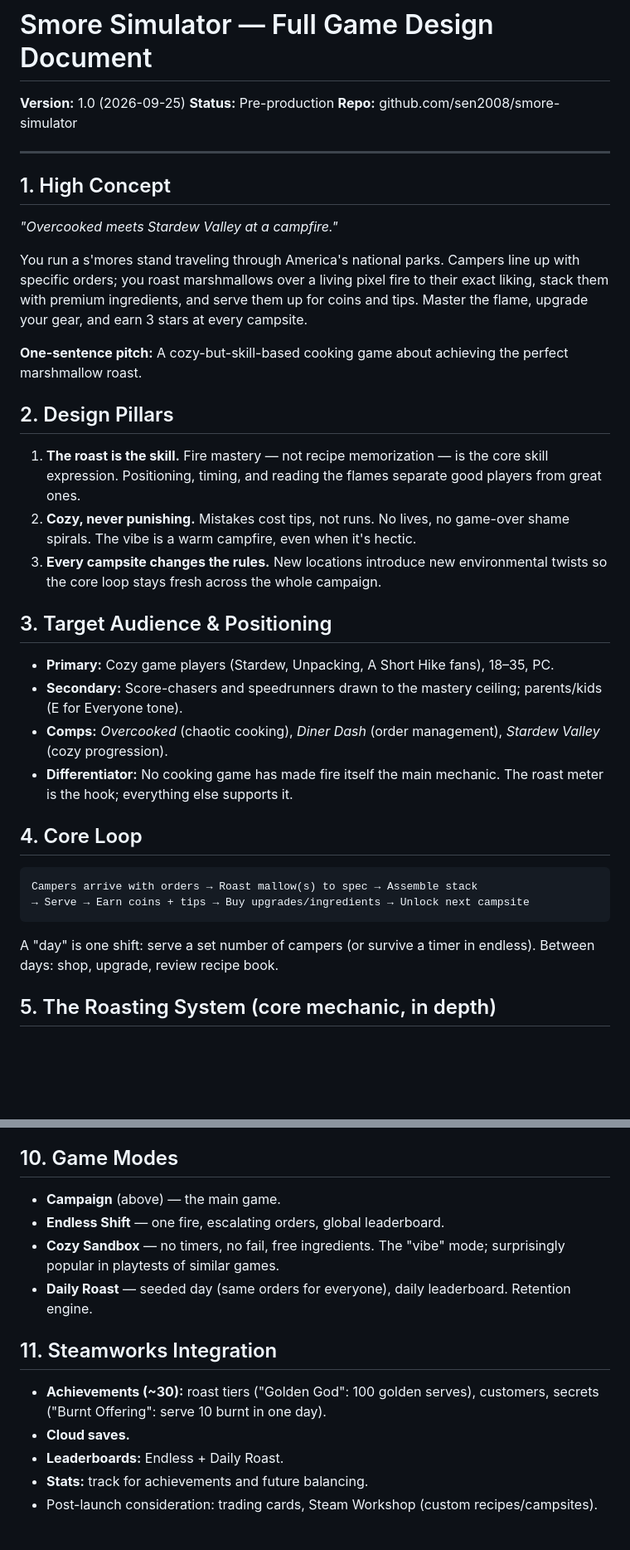
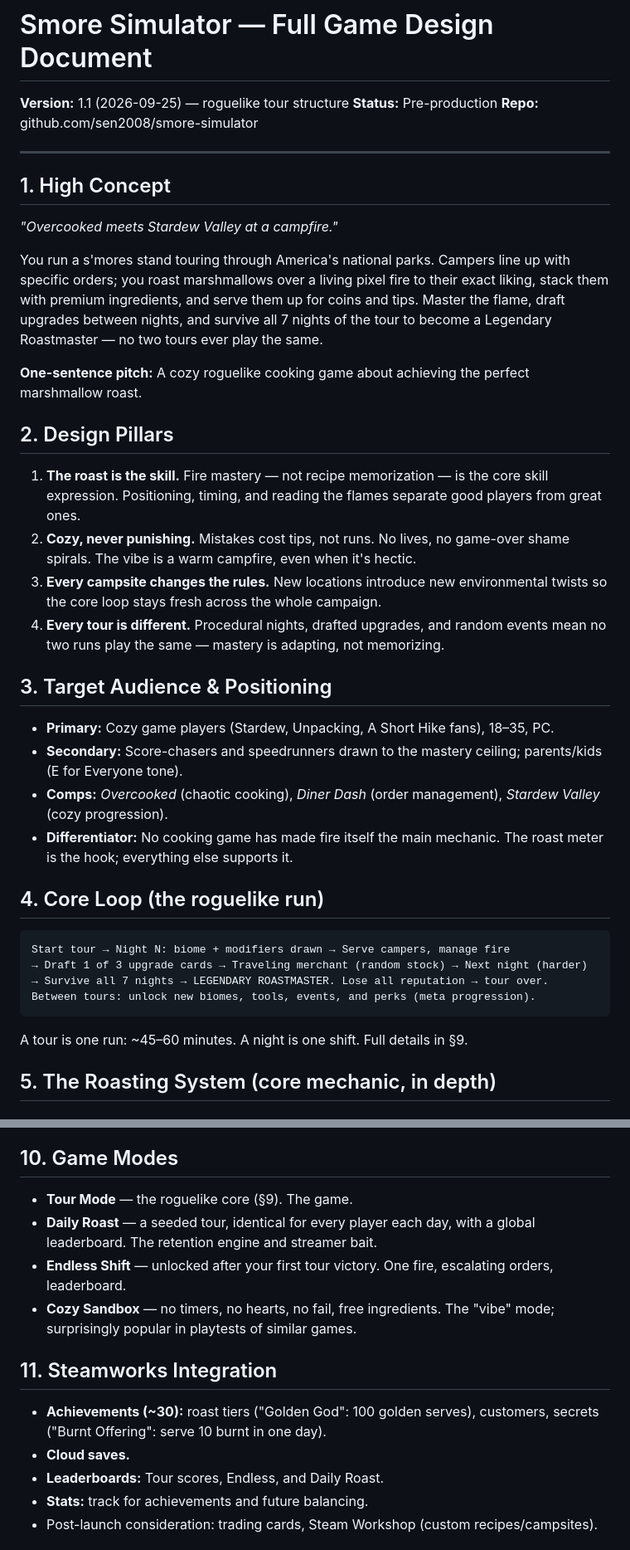
Before and after one commit to sen2008/smore-simulator, a Markdown page: DESIGN.md, 2 parts joined by grey strips. Shown at 83% size. GitHub-like rendering; blank space fills up the shorter version.

````diff
--- a/DESIGN.md
+++ b/DESIGN.md
@@ -1,6 +1,6 @@
 # Smore Simulator — Full Game Design Document
 
-**Version:** 1.0 (2026-09-25)
+**Version:** 1.1 (2026-09-25) — roguelike tour structure
 **Status:** Pre-production
 **Repo:** github.com/sen2008/smore-simulator
 
@@ -10,15 +10,16 @@
 
 *"Overcooked meets Stardew Valley at a campfire."*
 
-You run a s'mores stand traveling through America's national parks. Campers line up with specific orders; you roast marshmallows over a living pixel fire to their exact liking, stack them with premium ingredients, and serve them up for coins and tips. Master the flame, upgrade your gear, and earn 3 stars at every campsite.
+You run a s'mores stand touring through America's national parks. Campers line up with specific orders; you roast marshmallows over a living pixel fire to their exact liking, stack them with premium ingredients, and serve them up for coins and tips. Master the flame, draft upgrades between nights, and survive all 7 nights of the tour to become a Legendary Roastmaster — no two tours ever play the same.
 
-**One-sentence pitch:** A cozy-but-skill-based cooking game about achieving the perfect marshmallow roast.
+**One-sentence pitch:** A cozy roguelike cooking game about achieving the perfect marshmallow roast.
 
 ## 2. Design Pillars
 
 1. **The roast is the skill.** Fire mastery — not recipe memorization — is the core skill expression. Positioning, timing, and reading the flames separate good players from great ones.
 2. **Cozy, never punishing.** Mistakes cost tips, not runs. No lives, no game-over shame spirals. The vibe is a warm campfire, even when it's hectic.
 3. **Every campsite changes the rules.** New locations introduce new environmental twists so the core loop stays fresh across the whole campaign.
+4. **Every tour is different.** Procedural nights, drafted upgrades, and random events mean no two runs play the same — mastery is adapting, not memorizing.
 
 ## 3. Target Audience & Positioning
 
@@ -27,14 +28,16 @@ You run a s'mores stand traveling through America's national parks. Campers line
 - **Comps:** *Overcooked* (chaotic cooking), *Diner Dash* (order management), *Stardew Valley* (cozy progression).
 - **Differentiator:** No cooking game has made fire itself the main mechanic. The roast meter is the hook; everything else supports it.
 
-## 4. Core Loop
+## 4. Core Loop (the roguelike run)
 
 ```
-Campers arrive with orders → Roast mallow(s) to spec → Assemble stack
-→ Serve → Earn coins + tips → Buy upgrades/ingredients → Unlock next campsite
+Start tour → Night N: biome + modifiers drawn → Serve campers, manage fire
+→ Draft 1 of 3 upgrade cards → Traveling merchant (random stock) → Next night (harder)
+→ Survive all 7 nights → LEGENDARY ROASTMASTER. Lose all reputation → tour over.
+Between tours: unlock new biomes, tools, events, and perks (meta progression).
 ```
 
-A "day" is one shift: serve a set number of campers (or survive a timer in endless). Between days: shop, upgrade, review recipe book.
+A tour is one run: ~45–60 minutes. A night is one shift. Full details in §9.
 
 ## 5. The Roasting System (core mechanic, in depth)
 
@@ -105,16 +133,16 @@ Each site: 6 days, day 6 = "rush day" finale. 3-star all sites → Golden Spatul
 
 ## 10. Game Modes
 
-- **Campaign** (above) — the main game.
-- **Endless Shift** — one fire, escalating orders, global leaderboard.
-- **Cozy Sandbox** — no timers, no fail, free ingredients. The "vibe" mode; surprisingly popular in playtests of similar games.
-- **Daily Roast** — seeded day (same orders for everyone), daily leaderboard. Retention engine.
+- **Tour Mode** — the roguelike core (§9). The game.
+- **Daily Roast** — a seeded tour, identical for every player each day, with a global leaderboard. The retention engine and streamer bait.
+- **Endless Shift** — unlocked after your first tour victory. One fire, escalating orders, leaderboard.
+- **Cozy Sandbox** — no timers, no hearts, no fail, free ingredients. The "vibe" mode; surprisingly popular in playtests of similar games.
 
 ## 11. Steamworks Integration
 
 - **Achievements (~30):** roast tiers ("Golden God": 100 golden serves), customers, secrets ("Burnt Offering": serve 10 burnt in one day).
 - **Cloud saves.**
-- **Leaderboards:** Endless + Daily Roast.
+- **Leaderboards:** Tour scores, Endless, and Daily Roast.
 - **Stats:** track for achievements and future balancing.
 - Post-launch consideration: trading cards, Steam Workshop (custom recipes/campsites).
 
````
Also changed, not shown: other parts of DESIGN.md (+41 -15 lines).
